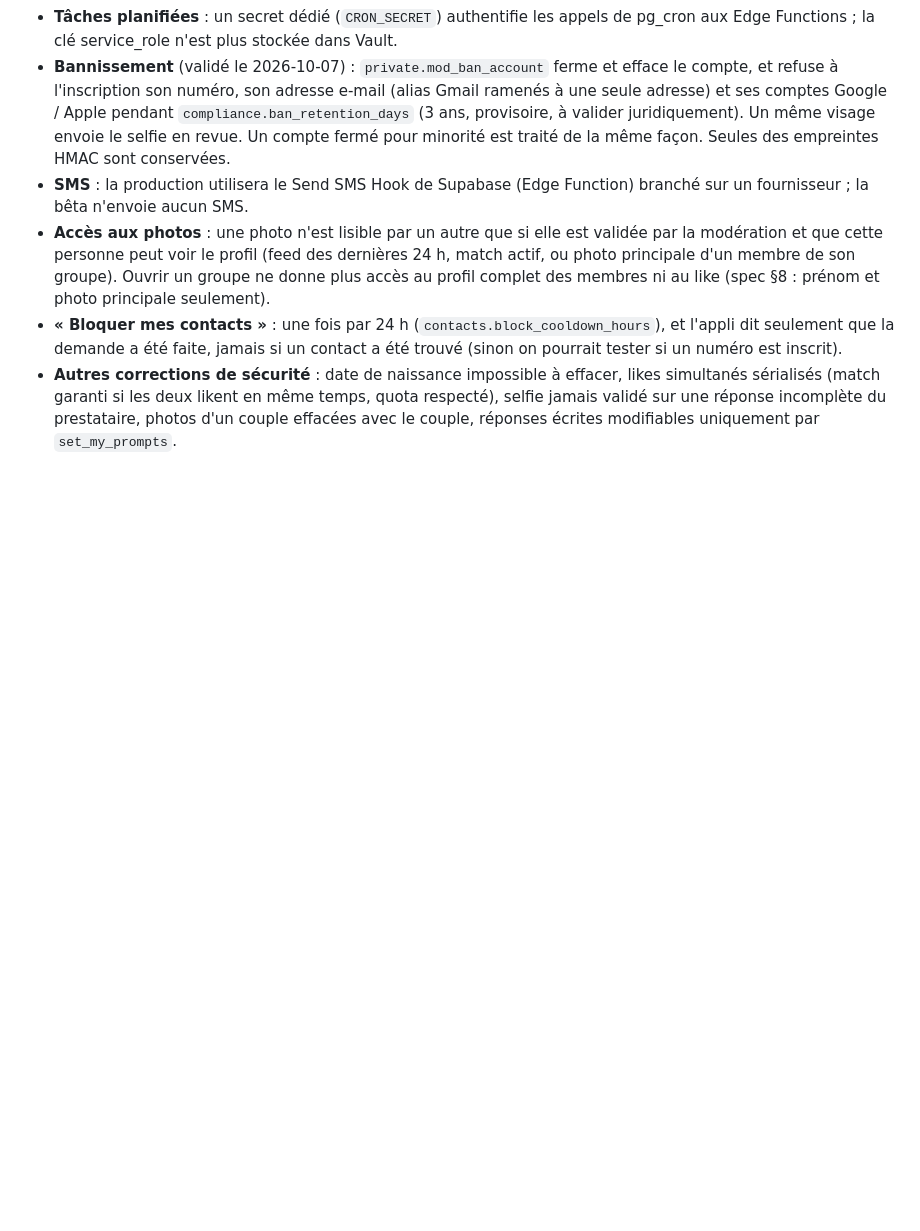
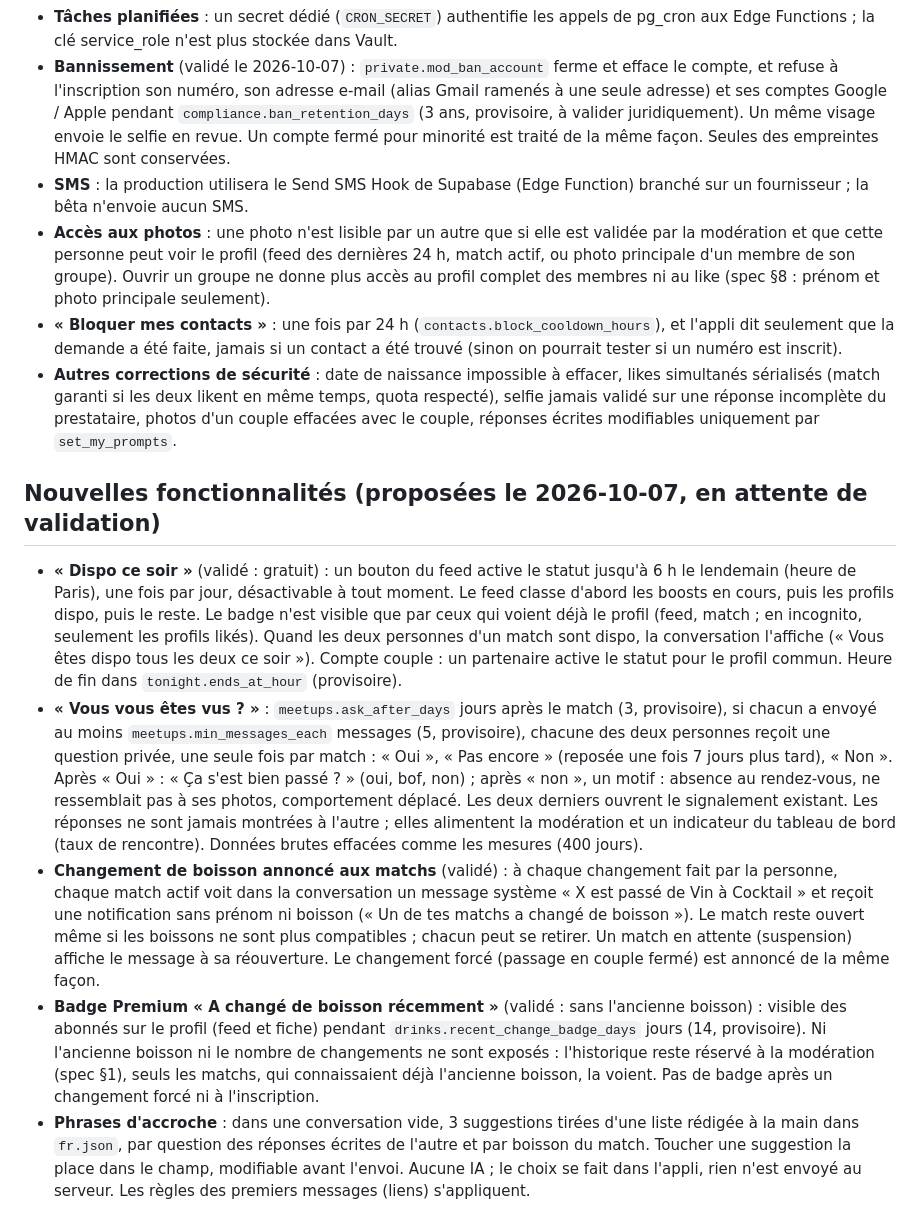
Before and after one commit to haguetm/attractr, a Markdown page: docs/DECISIONS.md, the part around the change. Drawn GitHub-style; blank space fills up the shorter version.

Commit message:
docs: propose tonight availability, meetup check, drink change notices, icebreakers
Co-Authored-By: Claude Opus 5.5 <noreply@anthropic.com>
Claude-Session: https://claude.ai/code/session_01NX5t9dS6c9UX8TmefEsvpV

```diff
--- a/docs/DECISIONS.md
+++ b/docs/DECISIONS.md
@@ -203,3 +203,10 @@ Réponses aux ambiguïtés relevées lors du cadrage. Validées le 2026-10-05. E
 - **Accès aux photos** : une photo n'est lisible par un autre que si elle est validée par la modération et que cette personne peut voir le profil (feed des dernières 24 h, match actif, ou photo principale d'un membre de son groupe). Ouvrir un groupe ne donne plus accès au profil complet des membres ni au like (spec §8 : prénom et photo principale seulement).
 - **« Bloquer mes contacts »** : une fois par 24 h (`contacts.block_cooldown_hours`), et l'appli dit seulement que la demande a été faite, jamais si un contact a été trouvé (sinon on pourrait tester si un numéro est inscrit).
 - **Autres corrections de sécurité** : date de naissance impossible à effacer, likes simultanés sérialisés (match garanti si les deux likent en même temps, quota respecté), selfie jamais validé sur une réponse incomplète du prestataire, photos d'un couple effacées avec le couple, réponses écrites modifiables uniquement par `set_my_prompts`.
+
+## Nouvelles fonctionnalités (proposées le 2026-10-07, en attente de validation)
+- **« Dispo ce soir »** (validé : gratuit) : un bouton du feed active le statut jusqu'à 6 h le lendemain (heure de Paris), une fois par jour, désactivable à tout moment. Le feed classe d'abord les boosts en cours, puis les profils dispo, puis le reste. Le badge n'est visible que par ceux qui voient déjà le profil (feed, match ; en incognito, seulement les profils likés). Quand les deux personnes d'un match sont dispo, la conversation l'affiche (« Vous êtes dispo tous les deux ce soir »). Compte couple : un partenaire active le statut pour le profil commun. Heure de fin dans `tonight.ends_at_hour` (provisoire).
+- **« Vous vous êtes vus ? »** : `meetups.ask_after_days` jours après le match (3, provisoire), si chacun a envoyé au moins `meetups.min_messages_each` messages (5, provisoire), chacune des deux personnes reçoit une question privée, une seule fois par match : « Oui », « Pas encore » (reposée une fois 7 jours plus tard), « Non ». Après « Oui » : « Ça s'est bien passé ? » (oui, bof, non) ; après « non », un motif : absence au rendez-vous, ne ressemblait pas à ses photos, comportement déplacé. Les deux derniers ouvrent le signalement existant. Les réponses ne sont jamais montrées à l'autre ; elles alimentent la modération et un indicateur du tableau de bord (taux de rencontre). Données brutes effacées comme les mesures (400 jours).
+- **Changement de boisson annoncé aux matchs** (validé) : à chaque changement fait par la personne, chaque match actif voit dans la conversation un message système « X est passé de Vin à Cocktail » et reçoit une notification sans prénom ni boisson (« Un de tes matchs a changé de boisson »). Le match reste ouvert même si les boissons ne sont plus compatibles ; chacun peut se retirer. Un match en attente (suspension) affiche le message à sa réouverture. Le changement forcé (passage en couple fermé) est annoncé de la même façon.
+- **Badge Premium « A changé de boisson récemment »** (validé : sans l'ancienne boisson) : visible des abonnés sur le profil (feed et fiche) pendant `drinks.recent_change_badge_days` jours (14, provisoire). Ni l'ancienne boisson ni le nombre de changements ne sont exposés : l'historique reste réservé à la modération (spec §1), seuls les matchs, qui connaissaient déjà l'ancienne boisson, la voient. Pas de badge après un changement forcé ni à l'inscription.
+- **Phrases d'accroche** : dans une conversation vide, 3 suggestions tirées d'une liste rédigée à la main dans `fr.json`, par question des réponses écrites de l'autre et par boisson du match. Toucher une suggestion la place dans le champ, modifiable avant l'envoi. Aucune IA ; le choix se fait dans l'appli, rien n'est envoyé au serveur. Les règles des premiers messages (liens) s'appliquent.
```
